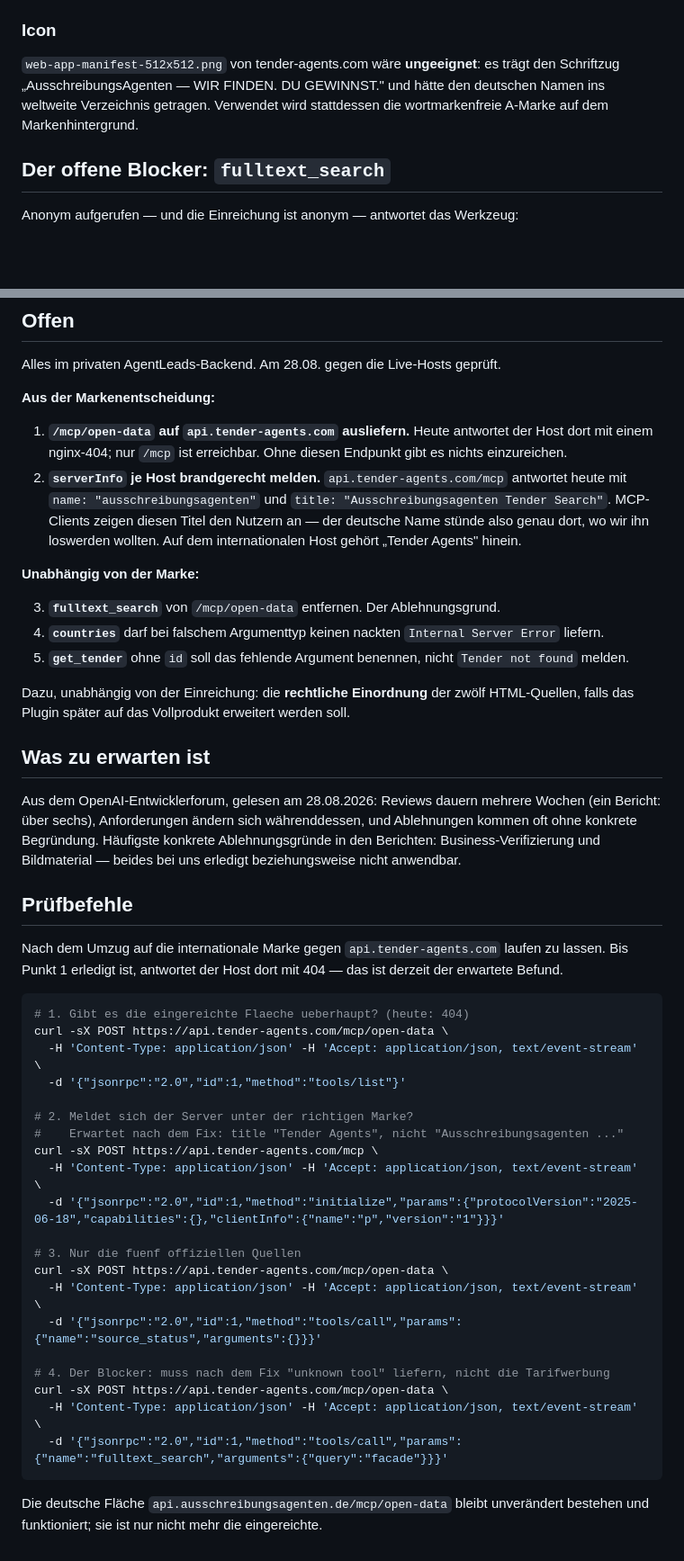
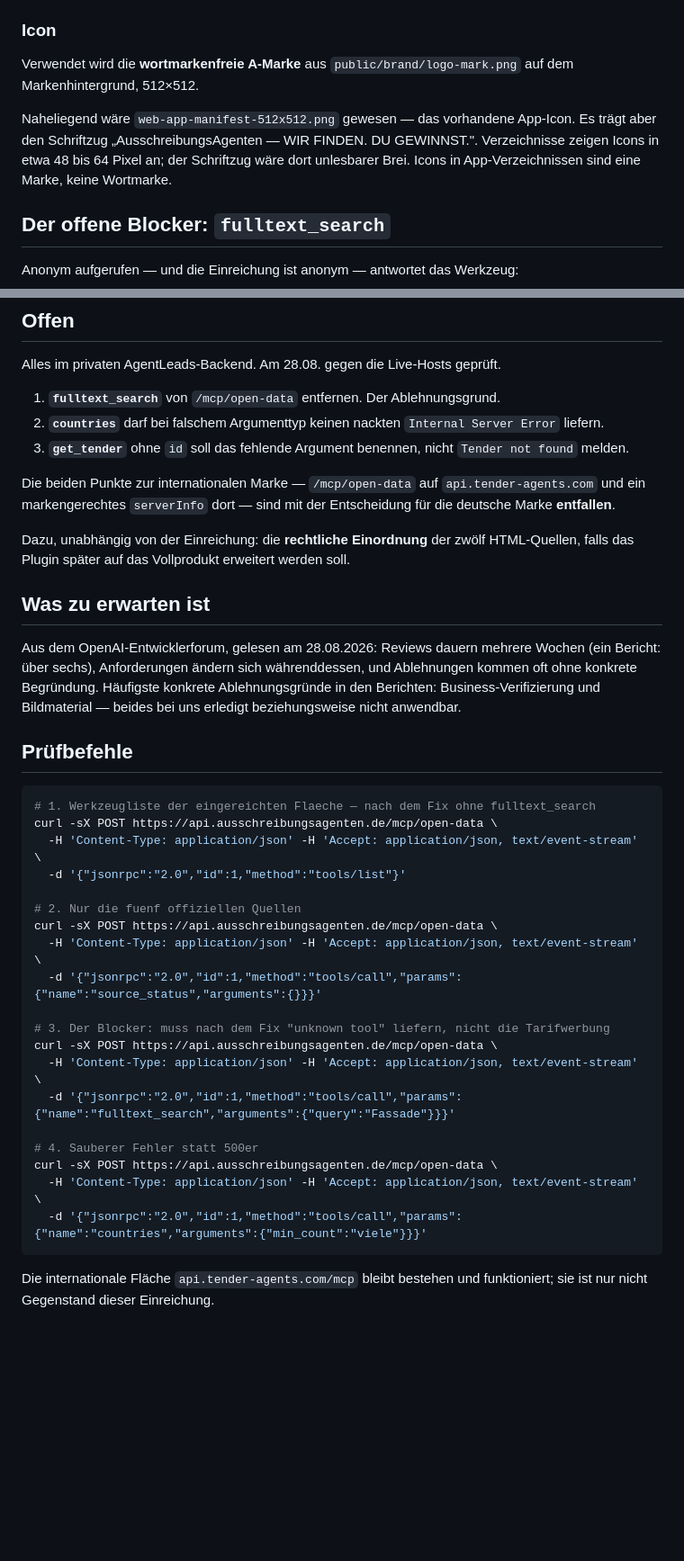
Before and after one commit to shufflethis/ausschreibungsagenten, a Markdown page: docs/openai-plugin-einreichung.md, 2 parts joined by grey strips. Shown at 90% size. Rendered like a GitHub page; blank space fills up the shorter version.

````diff
--- a/docs/openai-plugin-einreichung.md
+++ b/docs/openai-plugin-einreichung.md
@@ -125,10 +132,14 @@ wenn `fulltext_search` von der Fläche genommen ist. Vorher nicht hochladen.
 
 ### Icon
 
-`web-app-manifest-512x512.png` von tender-agents.com wäre **ungeeignet**: es
-trägt den Schriftzug „AusschreibungsAgenten — WIR FINDEN. DU GEWINNST." und
-hätte den deutschen Namen ins weltweite Verzeichnis getragen. Verwendet wird
-stattdessen die wortmarkenfreie A-Marke auf dem Markenhintergrund.
+Verwendet wird die **wortmarkenfreie A-Marke** aus `public/brand/logo-mark.png`
+auf dem Markenhintergrund, 512×512.
+
+Naheliegend wäre `web-app-manifest-512x512.png` gewesen — das vorhandene
+App-Icon. Es trägt aber den Schriftzug „AusschreibungsAgenten — WIR FINDEN. DU
+GEWINNST.". Verzeichnisse zeigen Icons in etwa 48 bis 64 Pixel an; der
+Schriftzug wäre dort unlesbarer Brei. Icons in App-Verzeichnissen sind eine
+Marke, keine Wortmarke.
 
 ## Der offene Blocker: `fulltext_search`
 
@@ -237,25 +248,15 @@ oder bewerben. Es ist ein Entdeckungs- und Lead-Kanal.
 
 Alles im privaten AgentLeads-Backend. Am 28.08. gegen die Live-Hosts geprüft.
 
-**Aus der Markenentscheidung:**
+1. **`fulltext_search`** von `/mcp/open-data` entfernen. Der Ablehnungsgrund.
+2. **`countries`** darf bei falschem Argumenttyp keinen nackten
+   `Internal Server Error` liefern.
+3. **`get_tender`** ohne `id` soll das fehlende Argument benennen, nicht
+   `Tender not found` melden.
 
-1. **`/mcp/open-data` auf `api.tender-agents.com` ausliefern.** Heute
-   antwortet der Host dort mit einem nginx-404; nur `/mcp` ist erreichbar.
-   Ohne diesen Endpunkt gibt es nichts einzureichen.
-2. **`serverInfo` je Host brandgerecht melden.** `api.tender-agents.com/mcp`
-   antwortet heute mit `name: "ausschreibungsagenten"` und
-   `title: "Ausschreibungsagenten Tender Search"`. MCP-Clients zeigen diesen
-   Titel den Nutzern an — der deutsche Name stünde also genau dort, wo wir ihn
-   loswerden wollten. Auf dem internationalen Host gehört „Tender Agents"
-   hinein.
-
-**Unabhängig von der Marke:**
-
-3. **`fulltext_search`** von `/mcp/open-data` entfernen. Der Ablehnungsgrund.
-4. **`countries`** darf bei falschem Argumenttyp keinen nackten
-   `Internal Server Error` liefern.
-5. **`get_tender`** ohne `id` soll das fehlende Argument benennen, nicht
-   `Tender not found` melden.
+Die beiden Punkte zur internationalen Marke — `/mcp/open-data` auf
+`api.tender-agents.com` und ein markengerechtes `serverInfo` dort — sind mit
+der Entscheidung für die deutsche Marke **entfallen**.
 
 Dazu, unabhängig von der Einreichung: die **rechtliche Einordnung** der zwölf
 HTML-Quellen, falls das Plugin später auf das Vollprodukt erweitert werden soll.
@@ -270,32 +271,27 @@ beides bei uns erledigt beziehungsweise nicht anwendbar.
 
 ## Prüfbefehle
 
-Nach dem Umzug auf die internationale Marke gegen `api.tender-agents.com`
-laufen zu lassen. Bis Punkt 1 erledigt ist, antwortet der Host dort mit 404 —
-das ist derzeit der erwartete Befund.
-
 ```bash
-# 1. Gibt es die eingereichte Flaeche ueberhaupt? (heute: 404)
-curl -sX POST https://api.tender-agents.com/mcp/open-data \
+# 1. Werkzeugliste der eingereichten Flaeche — nach dem Fix ohne fulltext_search
+curl -sX POST https://api.ausschreibungsagenten.de/mcp/open-data \
   -H 'Content-Type: application/json' -H 'Accept: application/json, text/event-stream' \
   -d '{"jsonrpc":"2.0","id":1,"method":"tools/list"}'
 
-# 2. Meldet sich der Server unter der richtigen Marke?
-#    Erwartet nach dem Fix: title "Tender Agents", nicht "Ausschreibungsagenten ..."
-curl -sX POST https://api.tender-agents.com/mcp \
-  -H 'Content-Type: application/json' -H 'Accept: application/json, text/event-stream' \
-  -d '{"jsonrpc":"2.0","id":1,"method":"initialize","params":{"protocolVersion":"2025-06-18","capabilities":{},"clientInfo":{"name":"p","version":"1"}}}'
-
-# 3. Nur die fuenf offiziellen Quellen
-curl -sX POST https://api.tender-agents.com/mcp/open-data \
+# 2. Nur die fuenf offiziellen Quellen
+curl -sX POST https://api.ausschreibungsagenten.de/mcp/open-data \
   -H 'Content-Type: application/json' -H 'Accept: application/json, text/event-stream' \
   -d '{"jsonrpc":"2.0","id":1,"method":"tools/call","params":{"name":"source_status","arguments":{}}}'
 
-# 4. Der Blocker: muss nach dem Fix "unknown tool" liefern, nicht die Tarifwerbung
-curl -sX POST https://api.tender-agents.com/mcp/open-data \
+# 3. Der Blocker: muss nach dem Fix "unknown tool" liefern, nicht die Tarifwerbung
+curl -sX POST https://api.ausschreibungsagenten.de/mcp/open-data \
   -H 'Content-Type: application/json' -H 'Accept: application/json, text/event-stream' \
-  -d '{"jsonrpc":"2.0","id":1,"method":"tools/call","params":{"name":"fulltext_search","arguments":{"query":"facade"}}}'
+  -d '{"jsonrpc":"2.0","id":1,"method":"tools/call","params":{"name":"fulltext_search","arguments":{"query":"Fassade"}}}'
+
+# 4. Sauberer Fehler statt 500er
+curl -sX POST https://api.ausschreibungsagenten.de/mcp/open-data \
+  -H 'Content-Type: application/json' -H 'Accept: application/json, text/event-stream' \
+  -d '{"jsonrpc":"2.0","id":1,"method":"tools/call","params":{"name":"countries","arguments":{"min_count":"viele"}}}'
 ```
 
-Die deutsche Fläche `api.ausschreibungsagenten.de/mcp/open-data` bleibt
-unverändert bestehen und funktioniert; sie ist nur nicht mehr die eingereichte.
+Die internationale Fläche `api.tender-agents.com/mcp` bleibt bestehen und
+funktioniert; sie ist nur nicht Gegenstand dieser Einreichung.
````
Also changed, not shown: other parts of docs/openai-plugin-einreichung.md (+27 -20 lines), docs/backend-auftrag-openai-plugin.md (+25 -47 lines).
